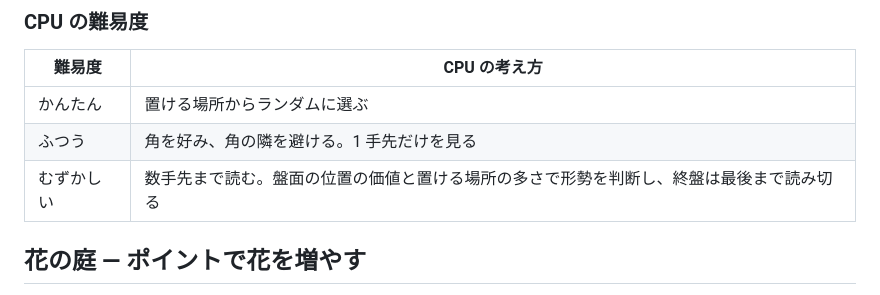
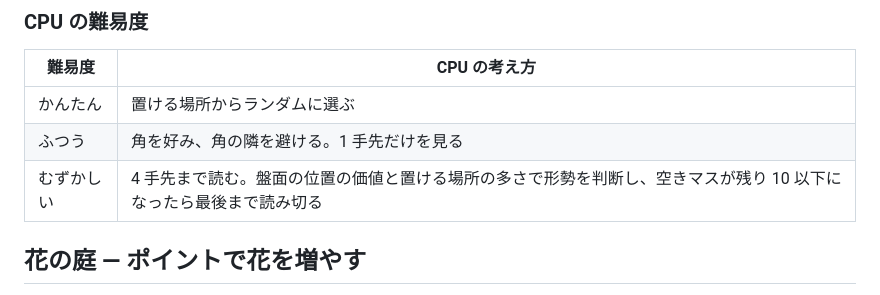
Before and after one commit to tinkling-way-games/flower-reversi, a Markdown page: README.md, the part around the change. Rendered like a GitHub page.

```diff
--- a/README.md
+++ b/README.md
@@ -31,7 +31,7 @@
 | --- | --- |
 | かんたん | 置ける場所からランダムに選ぶ |
 | ふつう | 角を好み、角の隣を避ける。1 手先だけを見る |
-| むずかしい | 数手先まで読む。盤面の位置の価値と置ける場所の多さで形勢を判断し、終盤は最後まで読み切る |
+| むずかしい | 4 手先まで読む。盤面の位置の価値と置ける場所の多さで形勢を判断し、空きマスが残り 10 以下になったら最後まで読み切る |
 
 ## 花の庭 — ポイントで花を増やす
 
```
Also changed, not shown: docs/game-spec.md (+1 -1 lines).
